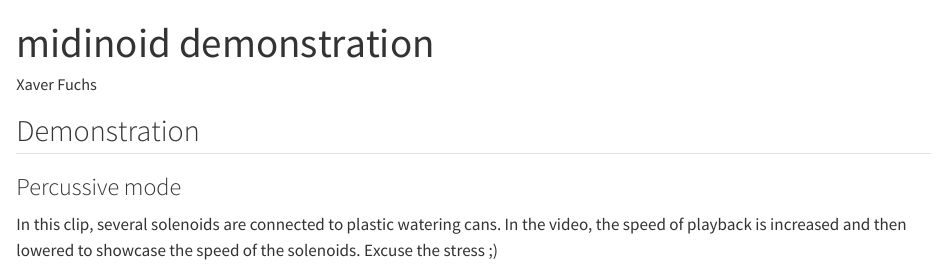
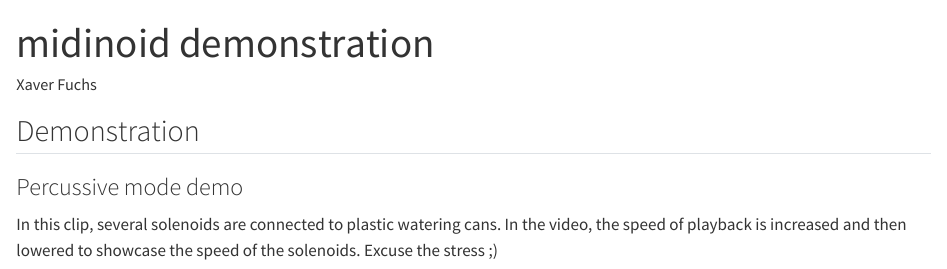
Before and after one commit to xaverfuchs/midinoid, a Quarto document (docs/index.qmd): the page in a window 1100 px wide, from its top. Rendered offline with R 4.5, knitr and Pandoc in place of Quarto, with nearby package versions.

Commit message:
fixed mistake in header

```diff
--- a/docs/index.qmd
+++ b/docs/index.qmd
@@ -6,7 +6,7 @@ format: html
 
 ## Demonstration
 
-### Percussive mode
+### Percussive mode demo
 In this clip, several solenoids are connected to plastic watering cans. In the video, the speed of playback is increased and then lowered to showcase the speed of the solenoids. Excuse the stress ;)
 
 ![Video 1: midinoid in percussive mode](vid/percussivemode.webm)
```
Also changed, not shown: 1 other file.
